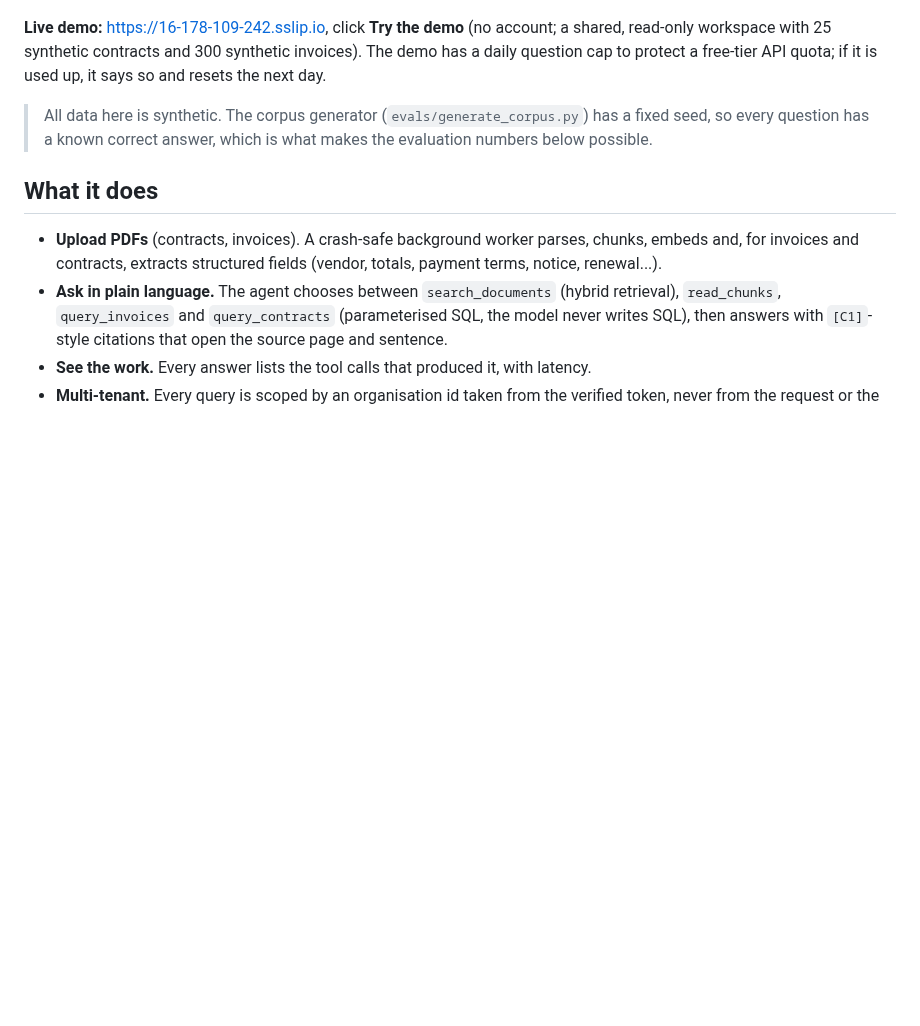
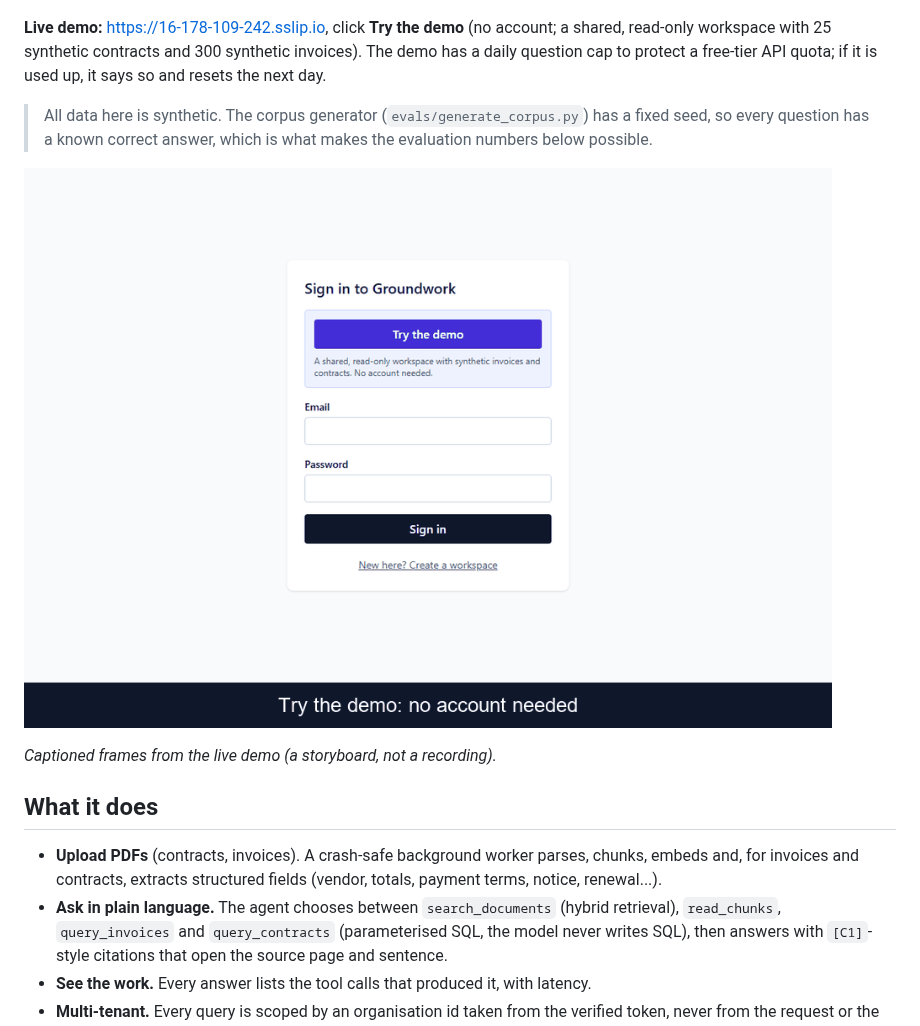
Before and after one commit to priyanshu-48/groundwork, a Markdown page: README.md, the part around the change. GitHub-like rendering; pictures changed too: docs/demo.gif (added); blank space fills up the shorter version.

Commit message:
M10: demo GIF captured from the live demo, capture scripts, README preview

```diff
--- a/README.md
+++ b/README.md
@@ -10,6 +10,10 @@ to protect a free-tier API quota; if it is used up, it says so and resets the ne
 
 > All data here is synthetic. The corpus generator (`evals/generate_corpus.py`) has a fixed seed, so
 > every question has a known correct answer, which is what makes the evaluation numbers below possible.
+
+![Groundwork demo: a question, a streamed answer with a citation, the source page, and the tool steps](docs/demo.gif)
+
+*Captioned frames from the live demo (a storyboard, not a recording).*
 
 ## What it does
 - **Upload PDFs** (contracts, invoices). A crash-safe background worker parses, chunks, embeds and, for
```
Also changed, not shown: 2 other files.
